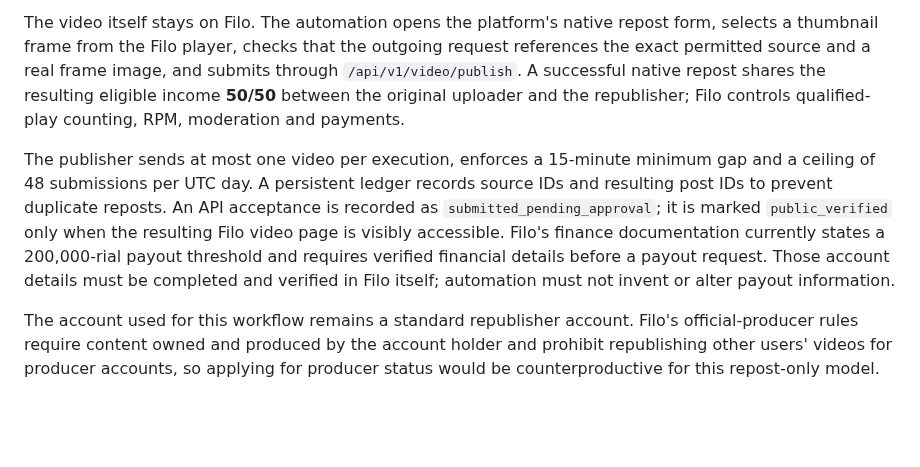
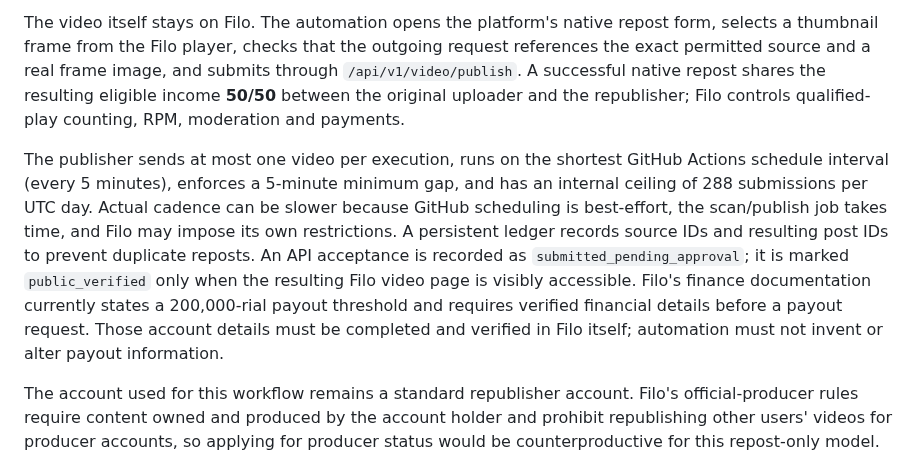
Before and after one commit to Mehran0960/Goushibaaz, a Markdown page: README.md, the part around the change. Drawn GitHub-style; blank space fills up the shorter version.

Commit message:
Document five-minute Filo publishing cadence

```diff
--- a/README.md
+++ b/README.md
@@ -40,7 +40,7 @@ The selector scans Filo's comedy, sports, animals, food, technology, travel, gam
 
 The video itself stays on Filo. The automation opens the platform's native repost form, selects a thumbnail frame from the Filo player, checks that the outgoing request references the exact permitted source and a real frame image, and submits through `/api/v1/video/publish`. A successful native repost shares the resulting eligible income **50/50** between the original uploader and the republisher; Filo controls qualified-play counting, RPM, moderation and payments.
 
-The publisher sends at most one video per execution, enforces a 15-minute minimum gap and a ceiling of 48 submissions per UTC day. A persistent ledger records source IDs and resulting post IDs to prevent duplicate reposts. An API acceptance is recorded as `submitted_pending_approval`; it is marked `public_verified` only when the resulting Filo video page is visibly accessible. Filo's finance documentation currently states a 200,000-rial payout threshold and requires verified financial details before a payout request. Those account details must be completed and verified in Filo itself; automation must not invent or alter payout information.
+The publisher sends at most one video per execution, runs on the shortest GitHub Actions schedule interval (every 5 minutes), enforces a 5-minute minimum gap, and has an internal ceiling of 288 submissions per UTC day. Actual cadence can be slower because GitHub scheduling is best-effort, the scan/publish job takes time, and Filo may impose its own restrictions. A persistent ledger records source IDs and resulting post IDs to prevent duplicate reposts. An API acceptance is recorded as `submitted_pending_approval`; it is marked `public_verified` only when the resulting Filo video page is visibly accessible. Filo's finance documentation currently states a 200,000-rial payout threshold and requires verified financial details before a payout request. Those account details must be completed and verified in Filo itself; automation must not invent or alter payout information.
 
 The account used for this workflow remains a standard republisher account. Filo's official-producer rules require content owned and produced by the account holder and prohibit republishing other users' videos for producer accounts, so applying for producer status would be counterproductive for this repost-only model.
 
```
